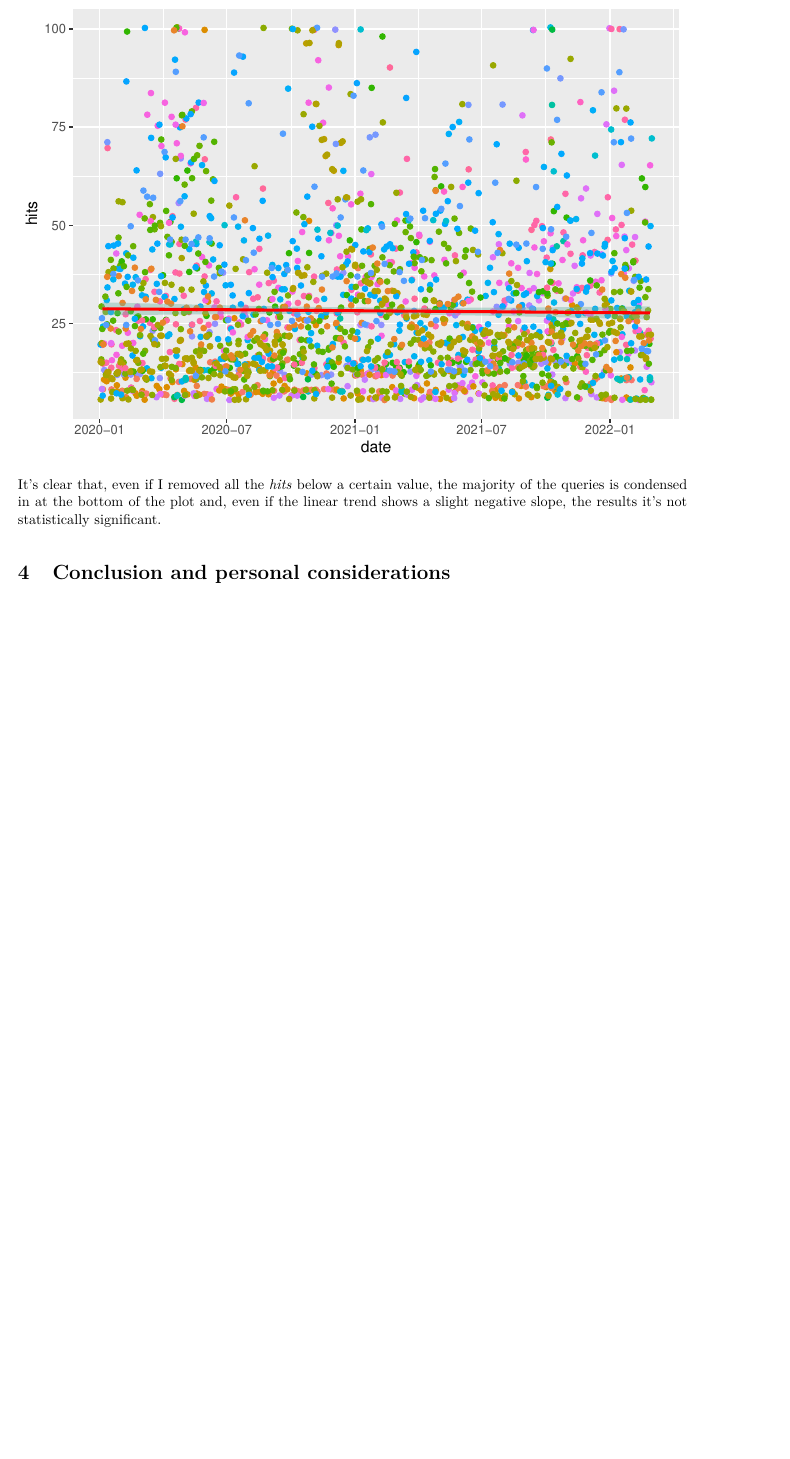
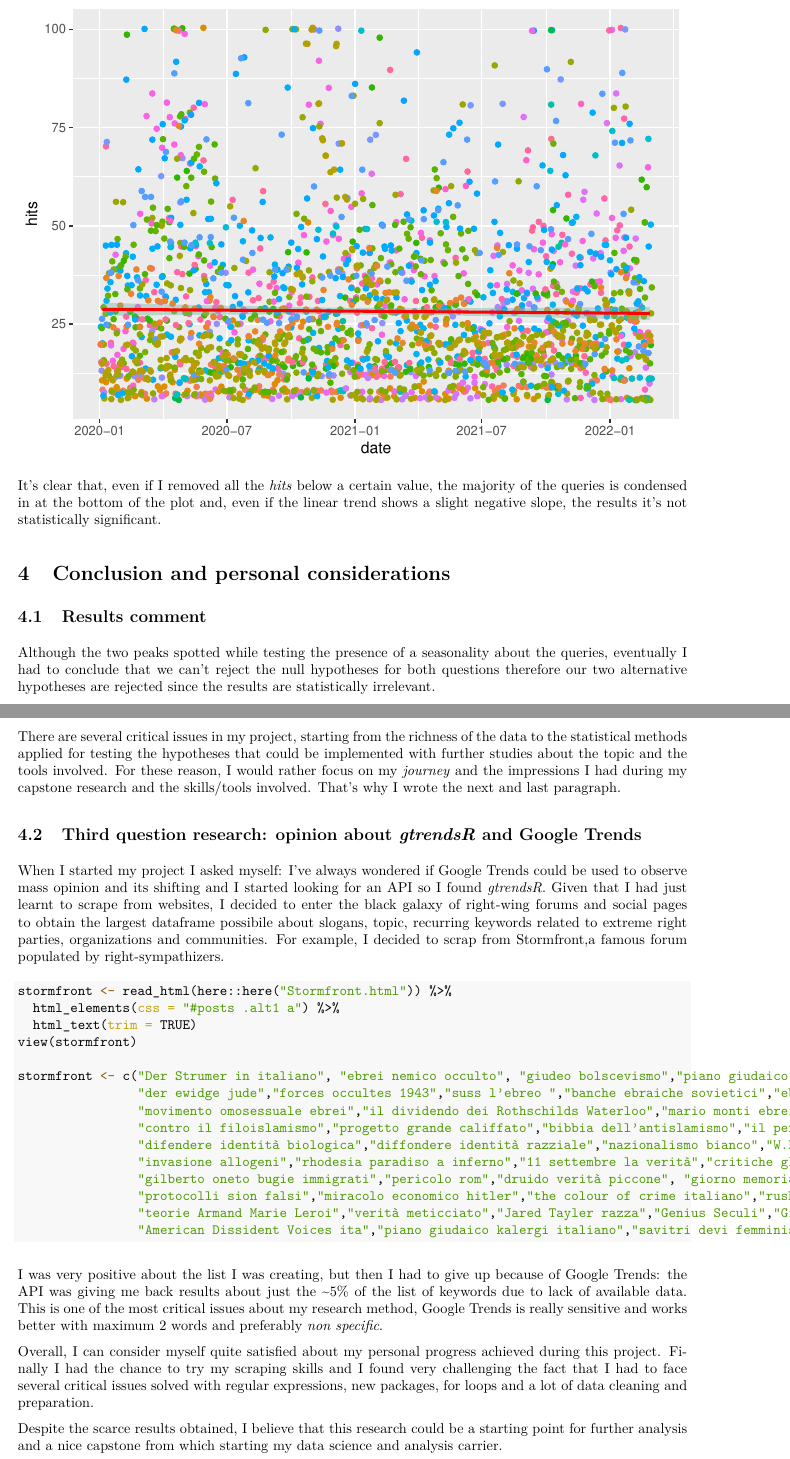
Before and after one commit to AntonioAlaia/GoogleTrendsClone, an R Markdown document (output/ProjectReport.Rmd): part of page 7 of 7 before the commit and two parts of pages 7 and 8 of 8 after it, the two joined at a grey line, cut so that both start at the same text, the shorter picture padded with empty space. The pictures show the output file output/ProjectReport.pdf that the author committed with the source.

Commit message:
Finished: to be reviewed :eyeglasses:

````diff
--- a/output/ProjectReport.Rmd
+++ b/output/ProjectReport.Rmd
@@ -285,3 +285,46 @@ linear_plot
 It's clear that, even if I removed all the *hits* below a certain value, the majority of the queries is condensed in at the bottom of the plot and, even if the linear trend shows a slight negative slope, the results it's not statistically significant.
 
 # Conclusion and personal considerations
+
+## Results comment
+
+Although the two peaks spotted while testing the presence of a seasonality about the queries, eventually I had to conclude that we can't reject the null hypotheses for both questions therefore our two alternative hypotheses are rejected since the results are statistically irrelevant.
+
+There are several critical issues in my project, starting from the richness of the data to the statistical methods applied for testing the hypotheses that could be implemented with further studies about the topic and the tools involved.
+For these reason, I would rather focus on my *journey* and the impressions I had during my capstone research and the skills/tools involved. That's why I wrote the next and last paragraph.
+
+## Third question research: opinion about *gtrendsR* and Google Trends
+
+When I started my project I asked myself: I've always wondered if Google Trends could be used to observe mass opinion and its shifting and I started looking for an API so I found *gtrendsR*.
+Given that I had just learnt to scrape from websites, I decided to enter the black galaxy of right-wing forums and social pages to obtain the largest dataframe possibile about slogans, topic, recurring keywords related to extreme right parties, organizations and communities.
+For example, I decided to scrap from Stormfront,a famous forum populated by right-sympathizers.
+
+```{r}
+
+stormfront <- read_html(here::here("Stormfront.html")) %>%
+  html_elements(css = "#posts .alt1 a") %>%
+  html_text(trim = TRUE)
+view(stormfront)
+
+stormfront <- c("Der Strumer in italiano", "ebrei nemico occulto", "giudeo bolscevismo","piano giudaico massonico","internazionale ebraica",
+                "der ewidge jude","forces occultes 1943","suss l’ebreo ","banche ebraiche sovietici","ebreo lenin mente","questione ebraica","truffatori ebrei",
+                "movimento omosessuale ebrei","il dividendo dei Rothschilds Waterloo","mario monti ebrei","cospirazione kosher matthew hale","pericolo islam",
+                "contro il filoislamismo","progetto grande califfato","bibbia dell’antislamismo","il pericolo giallo","negrolandia inferno morti",
+                "difendere identità biologica","diffondere identità razziale","nazionalismo bianco","W.L. Pierce italiano","controllo giudaico mass media",
+                "invasione allogeni","rhodesia paradiso a inferno","11 settembre la verità","critiche globalizzazione","ida magli",
+                "gilberto oneto bugie immigrati","pericolo rom","druido verità piccone", "giorno memoria malattia mentale","lorenzoni scritti essenziali",
+                "protocolli sion falsi","miracolo economico hitler","the colour of crime italiano","rushton razza","aplogruppi chi sono","ebrei e sindrome Laron",
+                "teorie Armand Marie Leroi","verità meticciato","Jared Tayler razza","Genius Seculi","Giacinto auriti guerra sangue","Wissen Macht Frei in italiano",
+                "American Dissident Voices ita","piano giudaico kalergi italiano","savitri devi femminismo nazionalsocialismo")
+
+```
+
+I was very positive about the list I was creating, but then I had to give up because of Google Trends: the API was giving me back results about just the ~5% of the list of keywords due to lack of available data.
+This is one of the most critical issues about my research method, Google Trends is really sensitive and works better with maximum 2 words and preferably *non specific*.
+
+Overall, I can consider myself quite satisfied about my personal progress achieved during this project. Finally I had the chance to try my scraping skills and I found very challenging the fact that I had to face several critical issues solved with regular expressions, new packages, for loops and a lot of data cleaning and preparation.
+
+Despite the scarce results obtained, I believe that this research could be a starting point for further analysis and a nice capstone from which starting my data science and analysis carrier.
+
+
+Antonio Alaia
````
Also changed, not shown: output/ProjectReport.pdf.
